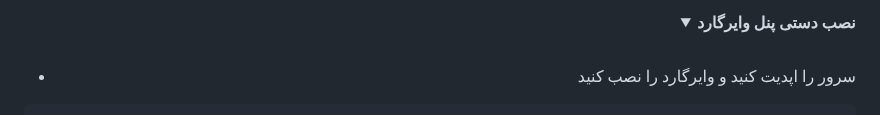
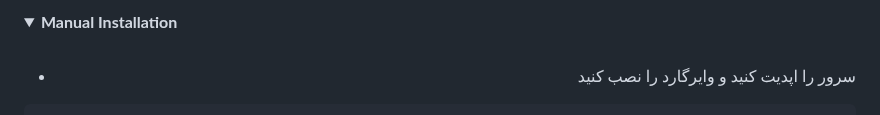
Before and after one commit to amirmbn/WireGuard-Dashboard, a Markdown page: README.md, the part around one of its changes. GitHub-like rendering; folded sections open.

```diff
--- a/README.md
+++ b/README.md
@@ -33,5 +33,5 @@ sudo wget https://raw.githubusercontent.com/amirmbn/WireGuard-Dashboard/main/set
   <details>
-    <summary><strong>نصب دستی پنل وایرگارد</strong></summary>
+    <summary><strong>Manual Installation</strong></summary>
 <div align="right">
 <br>
 
```
Also changed, not shown: other parts of README.md (+1 -1 lines).
